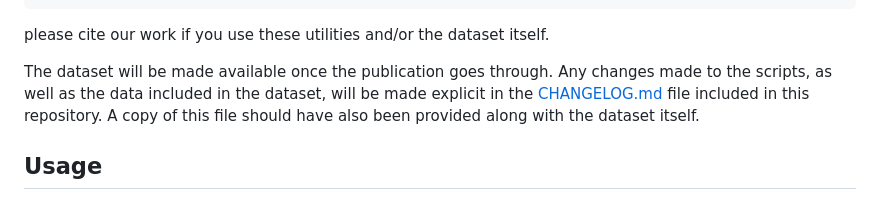
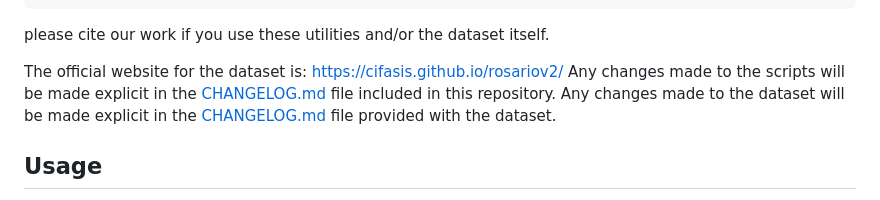
Before and after one commit to CIFASIS/rosariov2, a Markdown page: README.md, the part around the change. Drawn GitHub-style.

Commit message:
Fix differentiation of scripts and dataset changelogs

````diff
--- a/README.md
+++ b/README.md
@@ -14,9 +14,9 @@ These files provide utilities to work with the dataset published in:
 ```
 please cite our work if you use these utilities and/or the dataset itself.
 
-The dataset will be made available once the publication goes through.
-Any changes made to the scripts, as well as the data included in the dataset, will be made explicit in the [CHANGELOG.md](CHANGELOG.md) file included in this repository.
-A copy of this file should have also been provided along with the dataset itself.
+The official website for the dataset is: https://cifasis.github.io/rosariov2/
+Any changes made to the scripts will be made explicit in the [CHANGELOG.md](CHANGELOG.md) file included in this repository.
+Any changes made to the dataset will be made explicit in the [CHANGELOG.md](http://fs01.cifasis-conicet.gov.ar:90/~robot_desmalezador/rosariov2/CHANGELOG.md) file provided with the dataset.
 
 
 ## Usage
````
